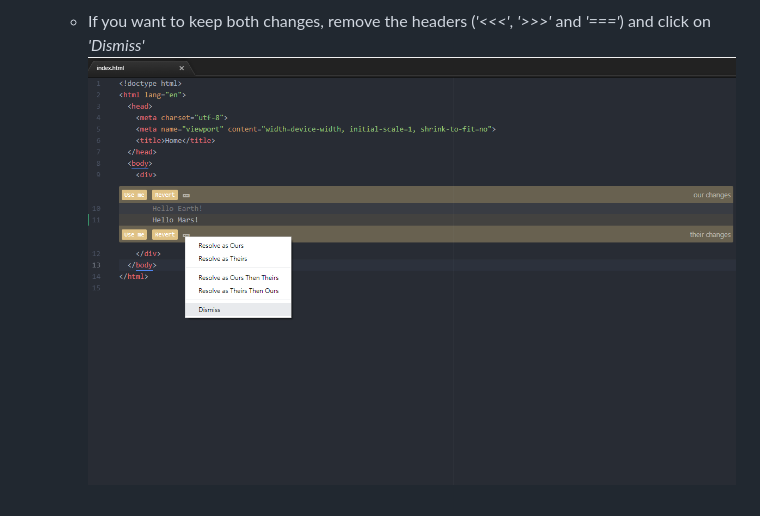
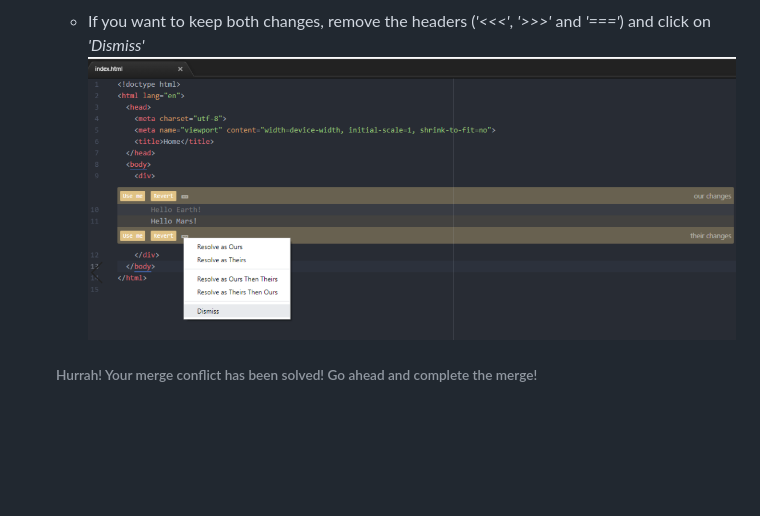
Before and after one commit to ahaideri/merge-conflict-resolution, a Markdown page: README.md, the part around the change. Drawn GitHub-style; pictures changed too: screenshots/screen11.png (added); blank space fills up the shorter version.

Commit message:
edit md

```diff
--- a/README.md
+++ b/README.md
@@ -29,4 +29,5 @@ In this example, we have a repository called _'merge-conflict-resolution'_ with
 ![image.png](/screenshots/screen4.png)
 
   - If you want to keep both changes, remove the headers (_'<<<'_, _'>>>'_ and _'==='_) and click on _'Dismiss'_
-  ![image.png](/screenshots/screen10.png)
+  ![image.png](/screenshots/screen11.png)
+  ###### Hurrah! Your merge conflict has been solved! Go ahead and complete the merge!
```
